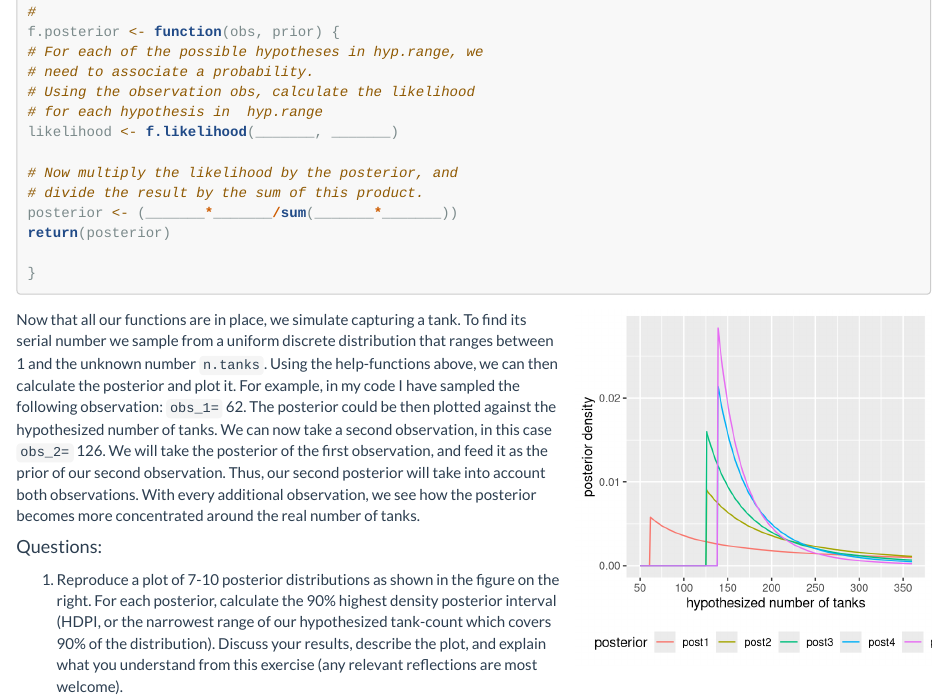
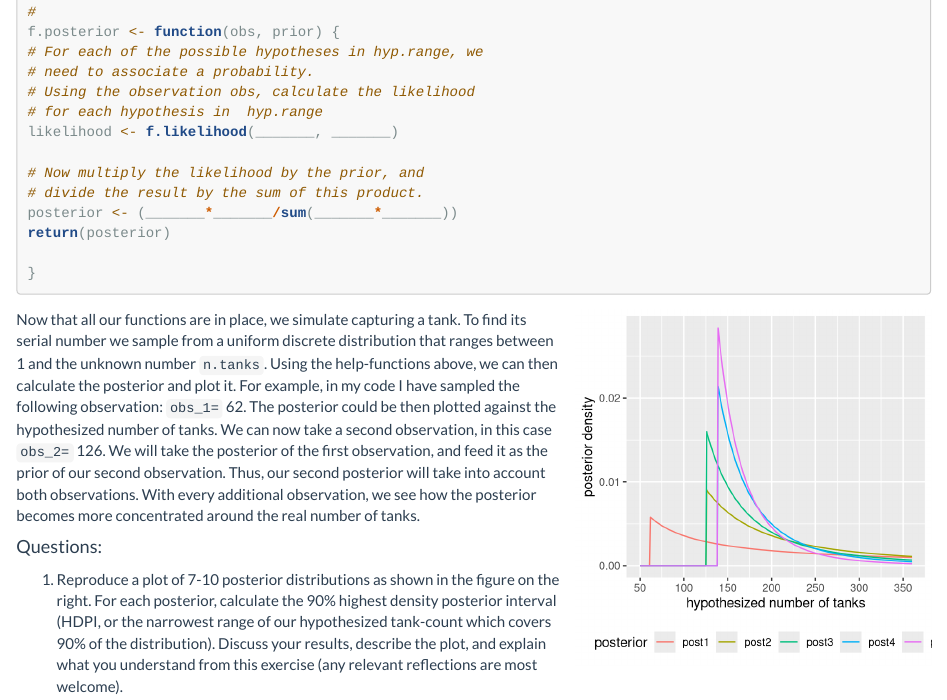
Before and after one commit to OferEngel/CausalInference, an R Markdown document (Lab04.Rmd): the page in a window 1100 px wide, from 1440 px down. Rendered offline with R 4.5, knitr and Pandoc, with nearby package versions.

Commit message:
lab04 v03

```diff
--- a/Lab04.Rmd
+++ b/Lab04.Rmd
@@ -158,7 +158,7 @@ f.posterior <- function(obs, prior) {
 # for each hypothesis in  hyp.range
 likelihood <- f.likelihood(_______, _______)
 
-# Now multiply the likelihood by the posterior, and
+# Now multiply the likelihood by the prior, and
 # divide the result by the sum of this product.
 posterior <- (_______*_______/sum(_______*_______))
 return(posterior)
```
Also changed, not shown: 1 other file.
